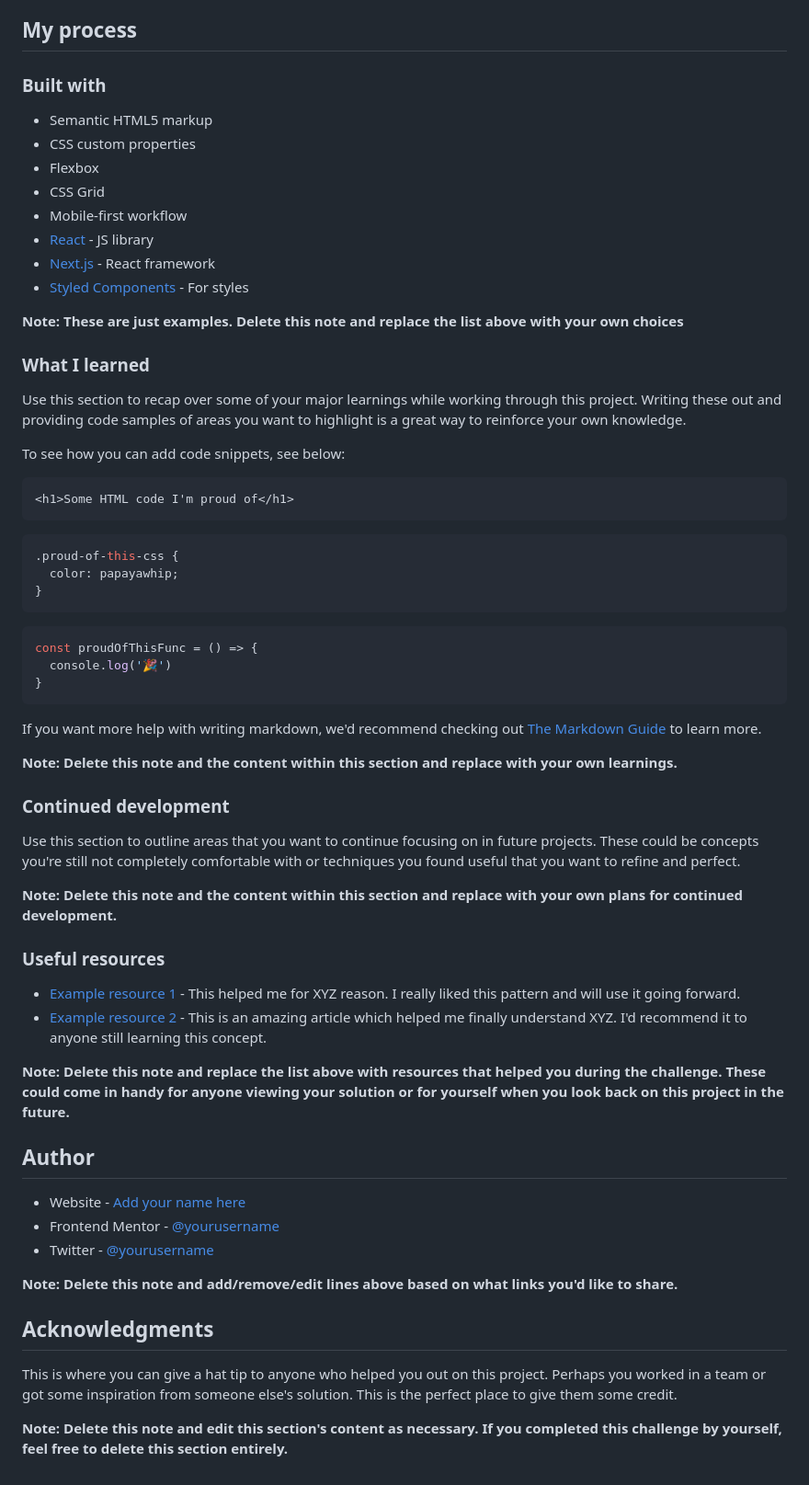
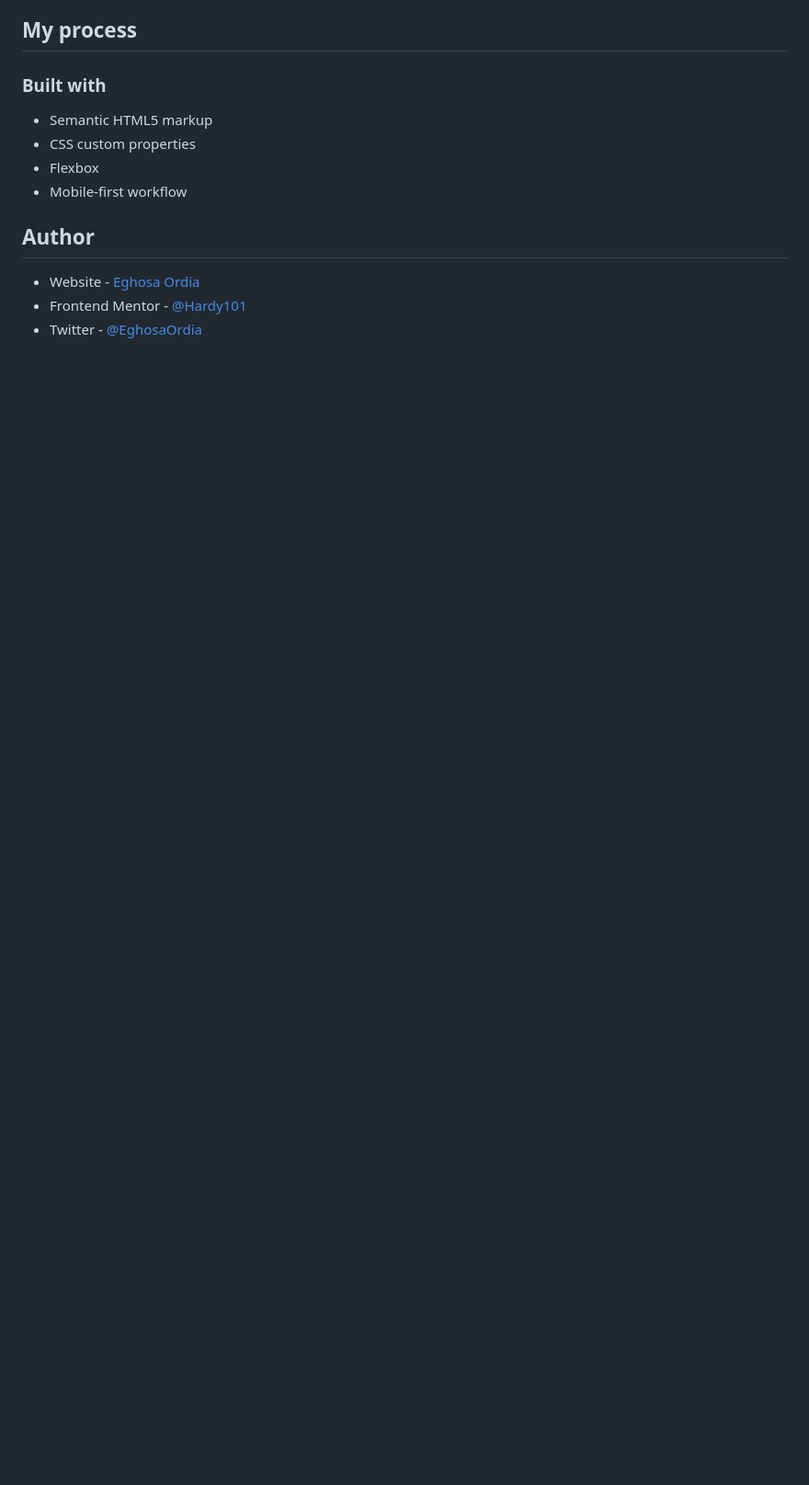
Before and after one commit to Hardy101/3-column-preview-card, a Markdown page: README-template.md, the part around the change printed below. Shown: that part at 92% size. Rendered like a GitHub page; blank space fills up the shorter version.

````diff
--- a/README-template.md
+++ b/README-template.md
@@ -51,61 +30,10 @@ Then crop/optimize/edit your image however you like, add it to your project, and
 - Semantic HTML5 markup
 - CSS custom properties
 - Flexbox
-- CSS Grid
 - Mobile-first workflow
-- [React](https://reactjs.org/) - JS library
-- [Next.js](https://nextjs.org/) - React framework
-- [Styled Components](https://styled-components.com/) - For styles
-
-**Note: These are just examples. Delete this note and replace the list above with your own choices**
-
-### What I learned
-
-Use this section to recap over some of your major learnings while working through this project. Writing these out and providing code samples of areas you want to highlight is a great way to reinforce your own knowledge.
-
-To see how you can add code snippets, see below:
-
-```html
-<h1>Some HTML code I'm proud of</h1>
-```
-```css
-.proud-of-this-css {
-  color: papayawhip;
-}
-```
-```js
-const proudOfThisFunc = () => {
-  console.log('🎉')
-}
-```
-
-If you want more help with writing markdown, we'd recommend checking out [The Markdown Guide](https://www.markdownguide.org/) to learn more.
-
-**Note: Delete this note and the content within this section and replace with your own learnings.**
-
-### Continued development
-
-Use this section to outline areas that you want to continue focusing on in future projects. These could be concepts you're still not completely comfortable with or techniques you found useful that you want to refine and perfect.
-
-**Note: Delete this note and the content within this section and replace with your own plans for continued development.**
-
-### Useful resources
-
-- [Example resource 1](https://www.example.com) - This helped me for XYZ reason. I really liked this pattern and will use it going forward.
-- [Example resource 2](https://www.example.com) - This is an amazing article which helped me finally understand XYZ. I'd recommend it to anyone still learning this concept.
-
-**Note: Delete this note and replace the list above with resources that helped you during the challenge. These could come in handy for anyone viewing your solution or for yourself when you look back on this project in the future.**
 
 ## Author
 
-- Website - [Add your name here](https://www.your-site.com)
-- Frontend Mentor - [@yourusername](https://www.frontendmentor.io/profile/yourusername)
-- Twitter - [@yourusername](https://www.twitter.com/yourusername)
-
-**Note: Delete this note and add/remove/edit lines above based on what links you'd like to share.**
-
-## Acknowledgments
-
-This is where you can give a hat tip to anyone who helped you out on this project. Perhaps you worked in a team or got some inspiration from someone else's solution. This is the perfect place to give them some credit.
-
-**Note: Delete this note and edit this section's content as necessary. If you completed this challenge by yourself, feel free to delete this section entirely.**
+- Website - [Eghosa Ordia](https://hardy101.github.io/3-column-preview-card/)
+- Frontend Mentor - [@Hardy101](https://www.frontendmentor.io/profile/Hardy101)
+- Twitter - [@EghosaOrdia](https://www.twitter.com/EghosaOrdia)
````
Also changed, not shown: other parts of README-template.md (+3 -24 lines), README.md (deleted, +0 -92 lines), style-guide.md (deleted, +0 -35 lines), design/active-states.jpg (deleted), design/desktop-design.jpg (deleted), design/desktop-preview.jpg (deleted), design/mobile-design.jpg (deleted), screenshot.png (added), 2 other files.
